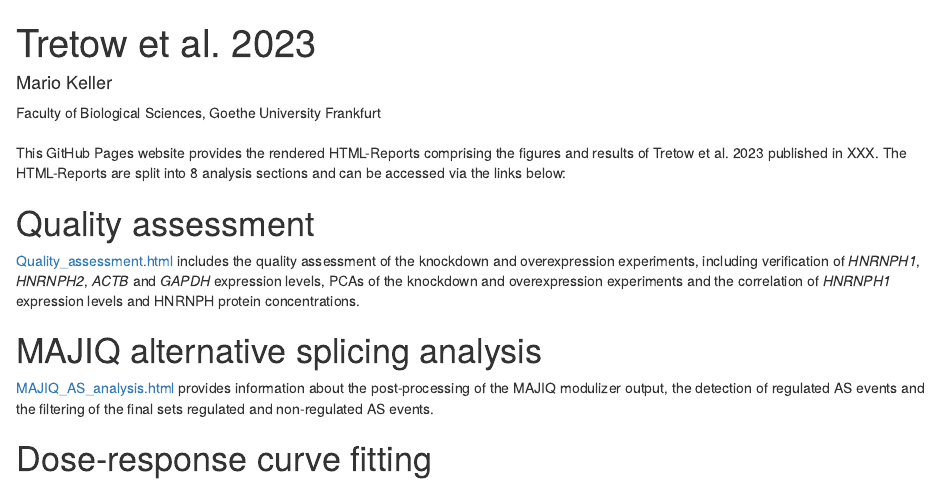
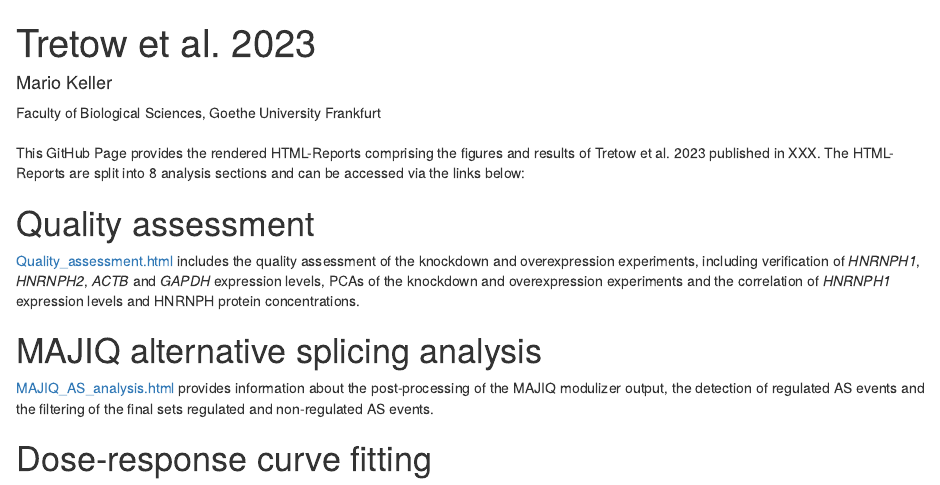
Before and after one commit to ZarnackGroup/Tretow_et_al_2023, an R Markdown document (docs/index.Rmd): the page in a window 1100 px wide, from its top. Rendered offline with R 4.5, knitr and Pandoc, with nearby package versions; drawn as R Markdown's standard HTML page in place of the format the file asks for.

Commit message:
Adjusted GitHub Page

```diff
--- a/docs/index.Rmd
+++ b/docs/index.Rmd
@@ -12,7 +12,7 @@ editor_options:
     wrap: 72
 ---
 
-This GitHub Pages website provides the rendered HTML-Reports comprising
+This GitHub Page provides the rendered HTML-Reports comprising
 the figures and results of Tretow et al. 2023 published in XXX. The
 HTML-Reports are split into 8 analysis sections and can be accessed via
 the links below:
```
Also changed, not shown: 1 other file.
